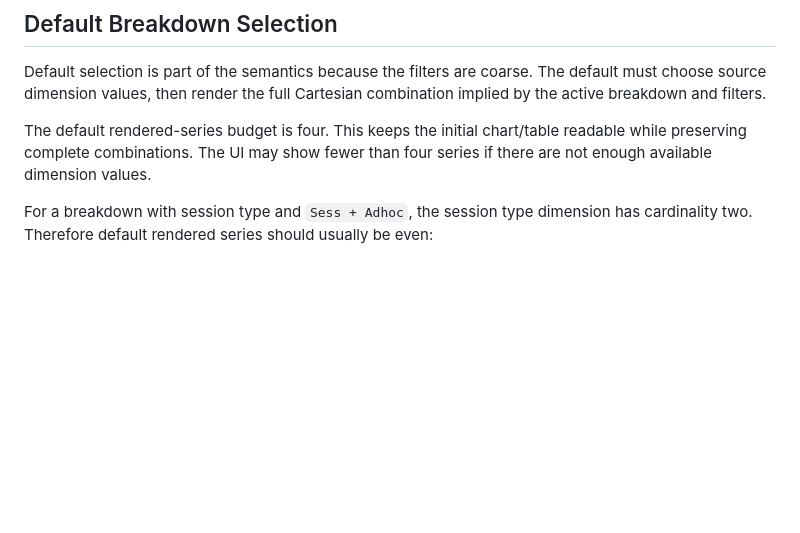
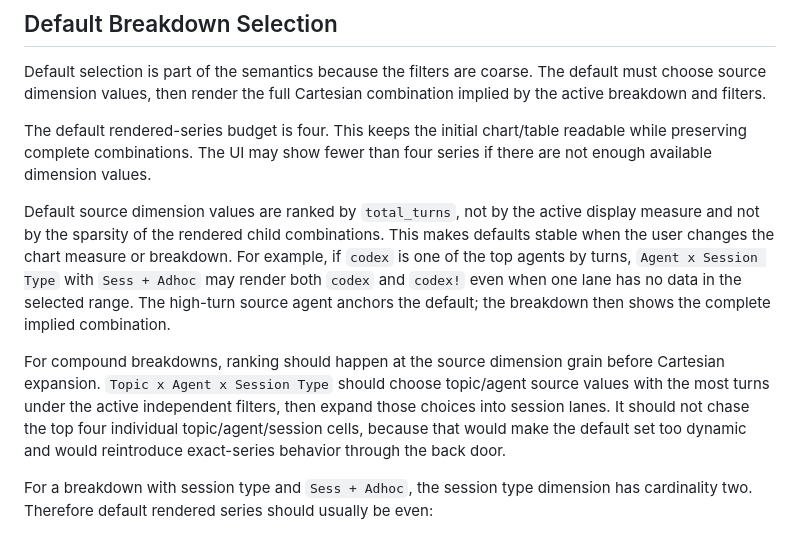
Before and after one commit to agent-squid/squid, a Markdown page: docs/decisions/0026-stats-breakdown-filter-semantics.md, the part around the change. Drawn GitHub-style; blank space fills up the shorter version.

Commit message:
squid: turn 2324

```diff
--- a/docs/decisions/0026-stats-breakdown-filter-semantics.md
+++ b/docs/decisions/0026-stats-breakdown-filter-semantics.md
@@ -138,6 +138,22 @@ The default rendered-series budget is four. This keeps the initial chart/table
 readable while preserving complete combinations. The UI may show fewer than four
 series if there are not enough available dimension values.
 
+Default source dimension values are ranked by `total_turns`, not by the active
+display measure and not by the sparsity of the rendered child combinations. This
+makes defaults stable when the user changes the chart measure or breakdown. For
+example, if `codex` is one of the top agents by turns, `Agent x Session Type`
+with `Sess + Adhoc` may render both `codex` and `codex!` even when one lane has
+no data in the selected range. The high-turn source agent anchors the default;
+the breakdown then shows the complete implied combination.
+
+For compound breakdowns, ranking should happen at the source dimension grain
+before Cartesian expansion. `Topic x Agent x Session Type` should choose
+topic/agent source values with the most turns under the active independent
+filters, then expand those choices into session lanes. It should not chase the
+top four individual topic/agent/session cells, because that would make the
+default set too dynamic and would reintroduce exact-series behavior through the
+back door.
+
 For a breakdown with session type and `Sess + Adhoc`, the session type dimension
 has cardinality two. Therefore default rendered series should usually be even:
 
```
